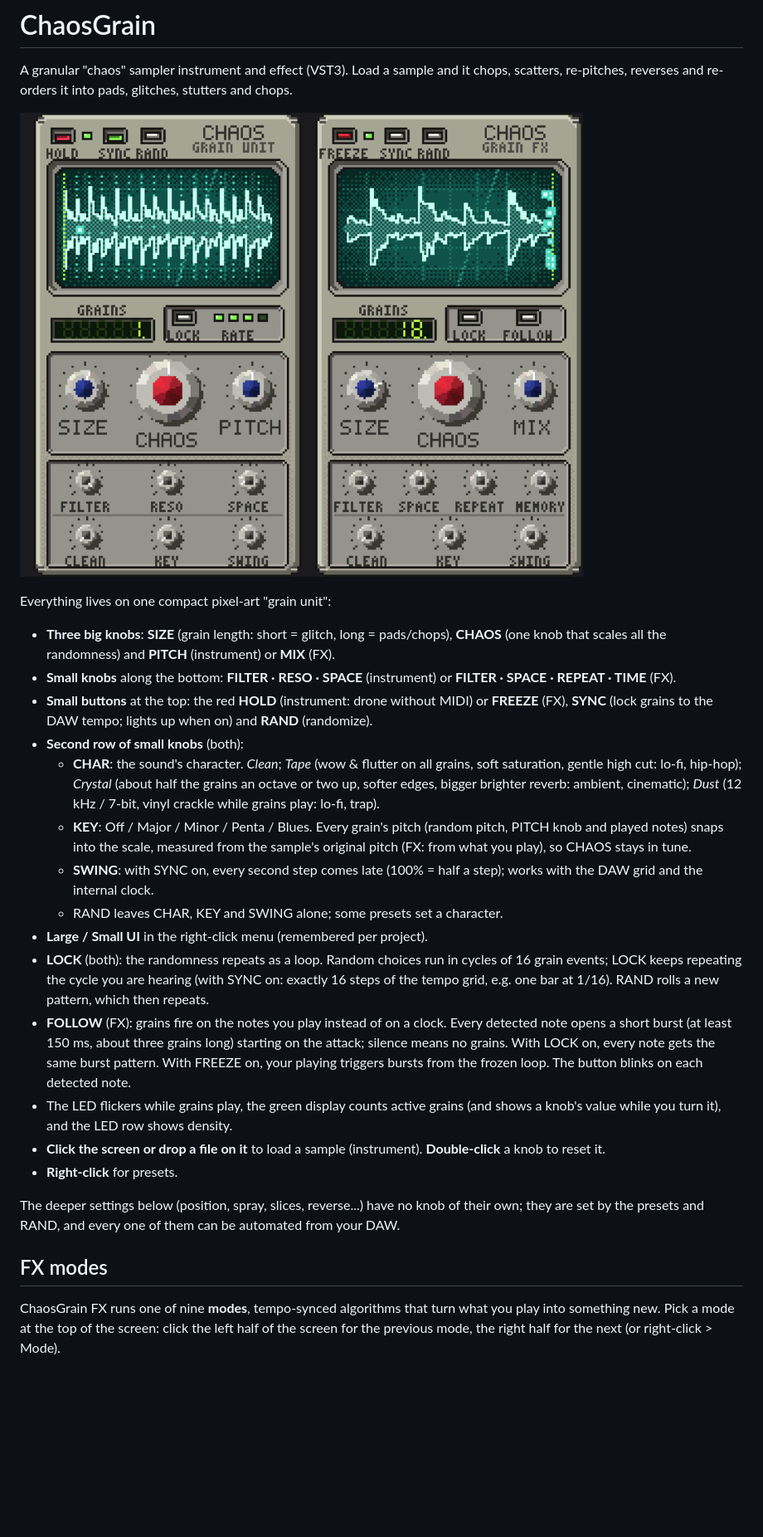
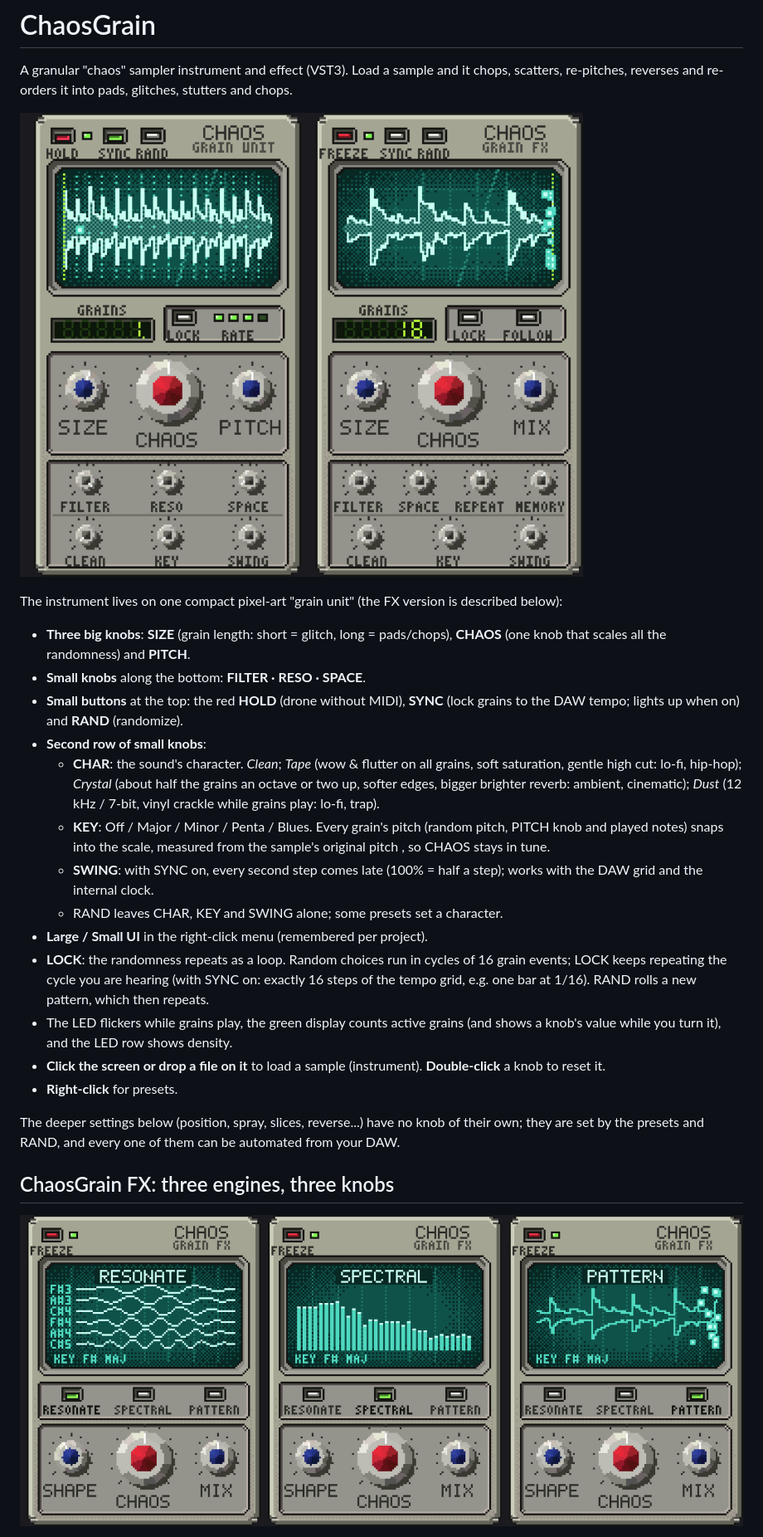
Before and after one commit to housedodo/Chaos_Grain, a Markdown page: README.md, the part around one of its changes. Shown at 83% size. Rendered like a GitHub page; pictures changed too: docs/screenshot_fx.png; blank space fills up the shorter version.

```diff
--- a/README.md
+++ b/README.md
@@ -7,31 +7,25 @@ scatters, re-pitches, reverses and re-orders it into pads, glitches, stutters an
 
-Everything lives on one compact pixel-art "grain unit":
+The instrument lives on one compact pixel-art "grain unit" (the FX version is described below):
 
 - **Three big knobs**: **SIZE** (grain length: short = glitch, long = pads/chops), **CHAOS**
-  (one knob that scales all the randomness) and **PITCH** (instrument) or **MIX** (FX).
-- **Small knobs** along the bottom: **FILTER · RESO · SPACE** (instrument) or
-  **FILTER · SPACE · REPEAT · TIME** (FX).
-- **Small buttons** at the top: the red **HOLD** (instrument: drone without MIDI) or **FREEZE**
-  (FX), **SYNC** (lock grains to the DAW tempo; lights up when on) and **RAND** (randomize).
-- **Second row of small knobs** (both):
+  (one knob that scales all the randomness) and **PITCH**.
+- **Small knobs** along the bottom: **FILTER · RESO · SPACE**.
+- **Small buttons** at the top: the red **HOLD** (drone without MIDI), **SYNC** (lock grains to
+  the DAW tempo; lights up when on) and **RAND** (randomize).
+- **Second row of small knobs**:
   - **CHAR**: the sound's character. *Clean*; *Tape* (wow & flutter on all grains, soft
     saturation, gentle high cut: lo-fi, hip-hop); *Crystal* (about half the grains an octave or two
     up, softer edges, bigger brighter reverb: ambient, cinematic); *Dust* (12 kHz / 7-bit, vinyl
     crackle while grains play: lo-fi, trap).
   - **KEY**: Off / Major / Minor / Penta / Blues. Every grain's pitch (random pitch, PITCH knob and
-    played notes) snaps into the scale, measured from the sample's original pitch (FX: from what
-    you play), so CHAOS stays in tune.
+    played notes) snaps into the scale, measured from the sample's original pitch , so CHAOS stays in tune.
   - **SWING**: with SYNC on, every second step comes late (100% = half a step); works with the
     DAW grid and the internal clock.
   - RAND leaves CHAR, KEY and SWING alone; some presets set a character.
 - **Large / Small UI** in the right-click menu (remembered per project).
-- **LOCK** (both): the randomness repeats as a loop. Random choices run in cycles of 16 grain
+- **LOCK**: the randomness repeats as a loop. Random choices run in cycles of 16 grain
   events; LOCK keeps repeating the cycle you are hearing (with SYNC on: exactly 16 steps of the
   tempo grid, e.g. one bar at 1/16). RAND rolls a new pattern, which then repeats.
-- **FOLLOW** (FX): grains fire on the notes you play instead of on a clock. Every detected note
-  opens a short burst (at least 150 ms, about three grains long) starting on the attack; silence
-  means no grains. With LOCK on, every note gets the same burst pattern. With FREEZE on, your
-  playing triggers bursts from the frozen loop. The button blinks on each detected note.
 - The LED flickers while grains play, the green display counts active grains (and shows a knob's
   value while you turn it), and the LED row shows density.
 - **Click the screen or drop a file on it** to load a sample (instrument). **Double-click** a knob to reset it.
@@ -40,9 +34,7 @@ Everything lives on one compact pixel-art "grain unit":
 The deeper settings below (position, spray, slices, reverse...) have no knob of their own; they are
 set by the presets and RAND, and every one of them can be automated from your DAW.
 
-## FX modes
+## ChaosGrain FX: three engines, three knobs
 
-ChaosGrain FX runs one of nine **modes**, tempo-synced algorithms that turn what you play into
-something new. Pick a mode at the top of the screen: click the left half of the screen for the
-previous mode, the right half for the next (or right-click > Mode).
+![ChaosGrain FX: RESONATE, SPECTRAL, PATTERN](docs/screenshot_fx.png)
 
```
Also changed, not shown: other parts of README.md (+24 -31 lines), 15 other files.
